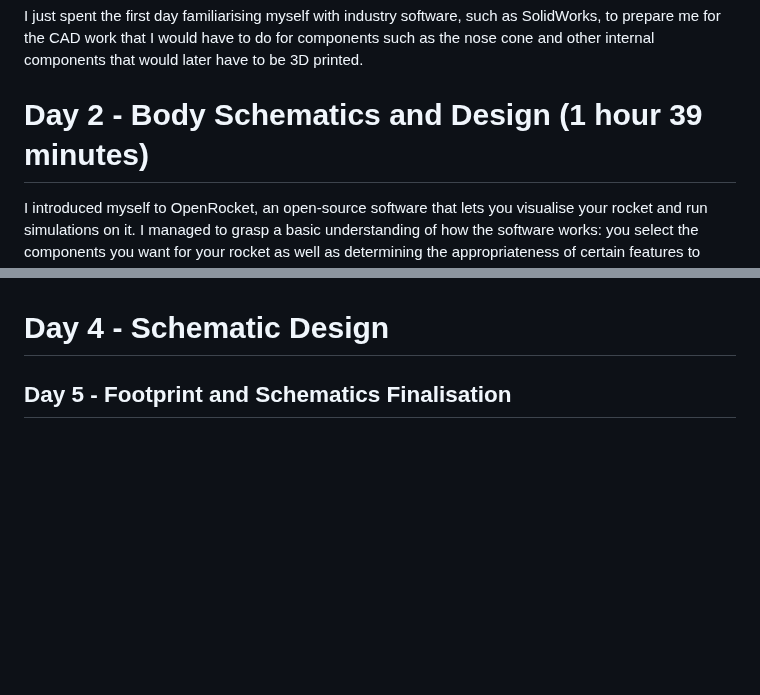
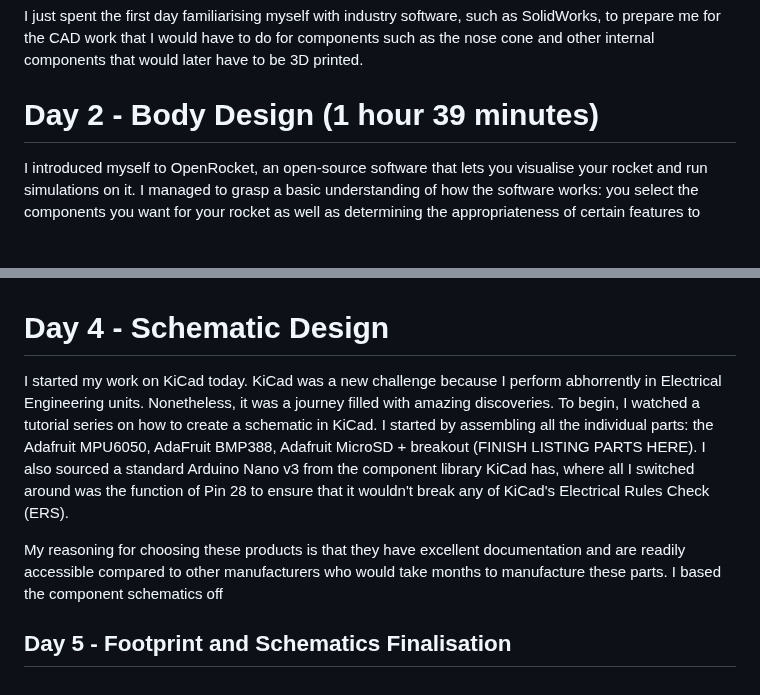
Before and after one commit to Oringineering/OdysseyRocket, a Markdown page: JOURNAL.md, 2 parts joined by grey strips. Drawn GitHub-style; blank space fills up the shorter version.

Commit message:
Revise journal entries and add new content
Updated Day 2 title and added Day 4 and Day 5 entries with details on KiCad and component selection.

```diff
--- a/JOURNAL.md
+++ b/JOURNAL.md
@@ -10,7 +10,7 @@ Creation_Date: 01-08-2026 (DD/MM/YY)
 # Day 1 - Learning Bit by Bit (35 minutes)
 I just spent the first day familiarising myself with  industry software, such as SolidWorks, to prepare me for the CAD work that I would have to do for components such as the nose cone and other internal components that would later have to be 3D printed.
 
-# Day 2 - Body Schematics and Design (1 hour 39 minutes)
+# Day 2 - Body Design (1 hour 39 minutes)
 I introduced myself to OpenRocket, an open-source software that lets you visualise your rocket and run simulations on it. I managed to grasp a basic understanding of how the software works: you select the components you want for your rocket as well as determining the appropriateness of certain features to optimise factors like stability, CP (centre of pressure), and CG (centre of gravity). Something that I initially struggled with was producing a stable rocket. From what I later discerned (https://www.spacecad.com/posts/model-rocket-stability-prediction/), that my calibre (stability-wise) was not optimal and was why the rocket wasI just spent the first day familiarising myself with  industry software, such as SolidWorks, to prepare me for the CAD work that I would have to do for components such as the nose cone and other internal components that would later have to be 3D printed.
 
 # Day 2 - Body Schematics and Design (1 hour 39 minutes)
@@ -24,5 +24,9 @@ Another thing I didn't consider was the length of my nose cone. Originally, I ha
 With these limitations in place, I settled for a nose cone length of 18cm. It won't mitigate drag as the original design, but it is sufficiently long to the point where that shouldn't be much of a problem. 23.5cm of total length including the shoulder would permit it to print on an entry level 3D printer with a maximum build height of 24.5-25cm.
 
 # Day 4 - Schematic Design
+I started my work on KiCad today. KiCad was a new challenge because I perform abhorrently in Electrical Engineering units. Nonetheless, it was a journey filled with amazing discoveries.
+To begin, I watched a tutorial series on how to create a schematic in KiCad. I started by assembling all the individual parts: the Adafruit MPU6050, AdaFruit BMP388, Adafruit MicroSD + breakout (FINISH LISTING PARTS HERE). I also sourced a standard Arduino Nano v3 from the component library KiCad has, where all I switched around was the function of Pin 28 to ensure that it wouldn't break any of KiCad's Electrical Rules Check (ERS).
+
+My reasoning for choosing these products is that they have excellent documentation and are readily accessible compared to other manufacturers who would take months to manufacture these parts. I based the component schematics off
 
 ## Day 5 - Footprint and Schematics Finalisation
```
